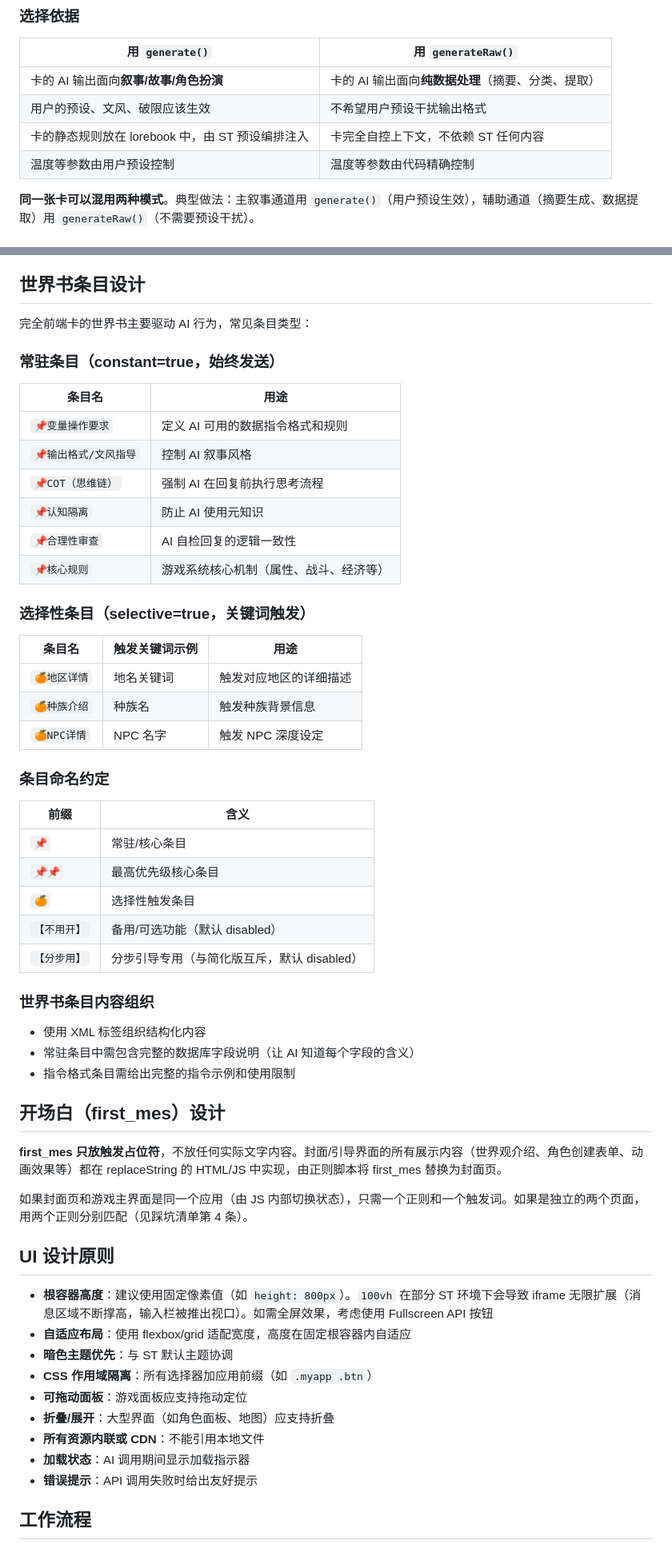
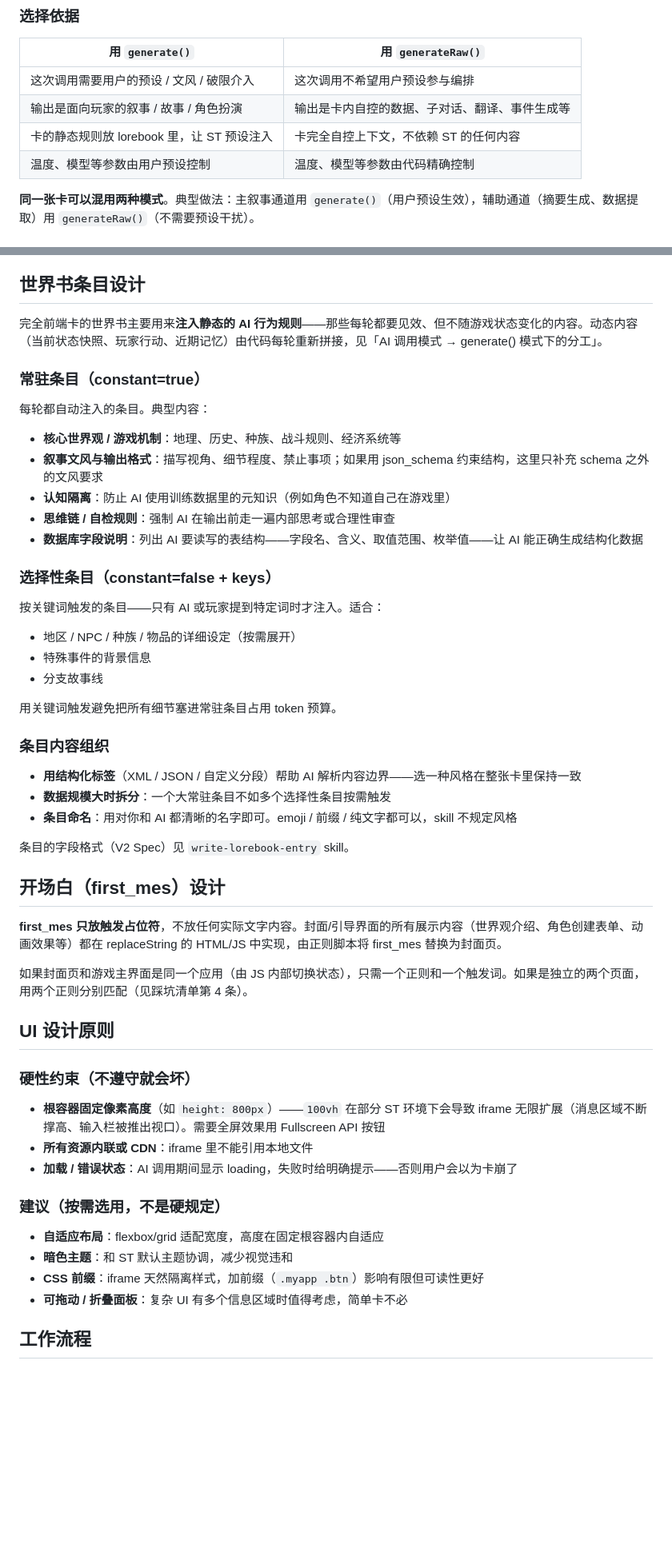
Before and after one commit to ultranationalism/ST-skill, a Markdown page: skills/write-fullfront-card/SKILL.md, 2 parts joined by grey strips. Shown at 80% size. GitHub-like rendering; blank space fills up the shorter version.

```diff
--- a/skills/write-fullfront-card/SKILL.md
+++ b/skills/write-fullfront-card/SKILL.md
@@ -345,10 +357,10 @@ SillyTavern 的预设（Prompt Manager）为 AI 编排一套完整的提示词
 
 | 用 `generate()` | 用 `generateRaw()` |
 |---|---|
-| 卡的 AI 输出面向**叙事/故事/角色扮演** | 卡的 AI 输出面向**纯数据处理**（摘要、分类、提取） |
-| 用户的预设、文风、破限应该生效 | 不希望用户预设干扰输出格式 |
-| 卡的静态规则放在 lorebook 中，由 ST 预设编排注入 | 卡完全自控上下文，不依赖 ST 任何内容 |
-| 温度等参数由用户预设控制 | 温度等参数由代码精确控制 |
+| 这次调用需要用户的预设 / 文风 / 破限介入 | 这次调用不希望用户预设参与编排 |
+| 输出是面向玩家的叙事 / 故事 / 角色扮演 | 输出是卡内自控的数据、子对话、翻译、事件生成等 |
+| 卡的静态规则放 lorebook 里，让 ST 预设注入 | 卡完全自控上下文，不依赖 ST 的任何内容 |
+| 温度、模型等参数由用户预设控制 | 温度、模型等参数由代码精确控制 |
 
 **同一张卡可以混用两种模式**。典型做法：主叙事通道用 `generate()`（用户预设生效），辅助通道（摘要生成、数据提取）用 `generateRaw()`（不需要预设干扰）。
 
@@ -510,42 +522,35 @@ const [narrativeResult, logicResult] = await Promise.all([
 
 ## 世界书条目设计
 
-完全前端卡的世界书主要驱动 AI 行为，常见条目类型：
+完全前端卡的世界书主要用来**注入静态的 AI 行为规则**——那些每轮都要见效、但不随游戏状态变化的内容。动态内容（当前状态快照、玩家行动、近期记忆）由代码每轮重新拼接，见「AI 调用模式 → generate() 模式下的分工」。
 
-### 常驻条目（constant=true，始终发送）
+### 常驻条目（constant=true）
 
-| 条目名 | 用途 |
-|---|---|
-| `📌变量操作要求` | 定义 AI 可用的数据指令格式和规则 |
-| `📌输出格式/文风指导` | 控制 AI 叙事风格 |
-| `📌COT（思维链）` | 强制 AI 在回复前执行思考流程 |
-| `📌认知隔离` | 防止 AI 使用元知识 |
-| `📌合理性审查` | AI 自检回复的逻辑一致性 |
-| `📌核心规则` | 游戏系统核心机制（属性、战斗、经济等） |
+每轮都自动注入的条目。典型内容：
 
-### 选择性条目（selective=true，关键词触发）
+- **核心世界观 / 游戏机制**：地理、历史、种族、战斗规则、经济系统等
+- **叙事文风与输出格式**：描写视角、细节程度、禁止事项；如果用 json_schema 约束结构，这里只补充 schema 之外的文风要求
+- **认知隔离**：防止 AI 使用训练数据里的元知识（例如角色不知道自己在游戏里）
+- **思维链 / 自检规则**：强制 AI 在输出前走一遍内部思考或合理性审查
+- **数据库字段说明**：列出 AI 要读写的表结构——字段名、含义、取值范围、枚举值——让 AI 能正确生成结构化数据
 
-| 条目名 | 触发关键词示例 | 用途 |
-|---|---|---|
-| `🍊地区详情` | 地名关键词 | 触发对应地区的详细描述 |
-| `🍊种族介绍` | 种族名 | 触发种族背景信息 |
-| `🍊NPC详情` | NPC 名字 | 触发 NPC 深度设定 |
+### 选择性条目（constant=false + keys）
 
-### 条目命名约定
+按关键词触发的条目——只有 AI 或玩家提到特定词时才注入。适合：
 
-| 前缀 | 含义 |
-|---|---|
-| `📌` | 常驻/核心条目 |
-| `📌📌` | 最高优先级核心条目 |
-| `🍊` | 选择性触发条目 |
-| `【不用开】` | 备用/可选功能（默认 disabled） |
-| `【分步用】` | 分步引导专用（与简化版互斥，默认 disabled） |
+- 地区 / NPC / 种族 / 物品的详细设定（按需展开）
+- 特殊事件的背景信息
+- 分支故事线
 
-### 世界书条目内容组织
+用关键词触发避免把所有细节塞进常驻条目占用 token 预算。
 
-- 使用 XML 标签组织结构化内容
-- 常驻条目中需包含完整的数据库字段说明（让 AI 知道每个字段的含义）
-- 指令格式条目需给出完整的指令示例和使用限制
+### 条目内容组织
+
+- **用结构化标签**（XML / JSON / 自定义分段）帮助 AI 解析内容边界——选一种风格在整张卡里保持一致
+- **数据规模大时拆分**：一个大常驻条目不如多个选择性条目按需触发
+- **条目命名**：用对你和 AI 都清晰的名字即可。emoji / 前缀 / 纯文字都可以，skill 不规定风格
+
+条目的字段格式（V2 Spec）见 `write-lorebook-entry` skill。
 
 ## 开场白（first_mes）设计
 
@@ -555,15 +560,18 @@ const [narrativeResult, logicResult] = await Promise.all([
 
 ## UI 设计原则
 
-- **根容器高度**：建议使用固定像素值（如 `height: 800px`）。`100vh` 在部分 ST 环境下会导致 iframe 无限扩展（消息区域不断撑高，输入栏被推出视口）。如需全屏效果，考虑使用 Fullscreen API 按钮
-- **自适应布局**：使用 flexbox/grid 适配宽度，高度在固定根容器内自适应
-- **暗色主题优先**：与 ST 默认主题协调
-- **CSS 作用域隔离**：所有选择器加应用前缀（如 `.myapp .btn`）
-- **可拖动面板**：游戏面板应支持拖动定位
-- **折叠/展开**：大型界面（如角色面板、地图）应支持折叠
-- **所有资源内联或 CDN**：不能引用本地文件
-- **加载状态**：AI 调用期间显示加载指示器
-- **错误提示**：API 调用失败时给出友好提示
+### 硬性约束（不遵守就会坏）
+
+- **根容器固定像素高度**（如 `height: 800px`）——`100vh` 在部分 ST 环境下会导致 iframe 无限扩展（消息区域不断撑高、输入栏被推出视口）。需要全屏效果用 Fullscreen API 按钮
+- **所有资源内联或 CDN**：iframe 里不能引用本地文件
+- **加载 / 错误状态**：AI 调用期间显示 loading，失败时给明确提示——否则用户会以为卡崩了
+
+### 建议（按需选用，不是硬规定）
+
+- **自适应布局**：flexbox/grid 适配宽度，高度在固定根容器内自适应
+- **暗色主题**：和 ST 默认主题协调，减少视觉违和
+- **CSS 前缀**：iframe 天然隔离样式，加前缀（`.myapp .btn`）影响有限但可读性更好
+- **可拖动 / 折叠面板**：复杂 UI 有多个信息区域时值得考虑，简单卡不必
 
 ## 工作流程
 
```
Also changed, not shown: other parts of skills/write-fullfront-card/SKILL.md (+78 -68 lines).
